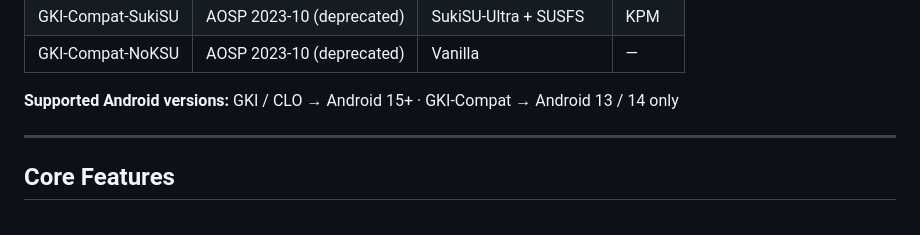
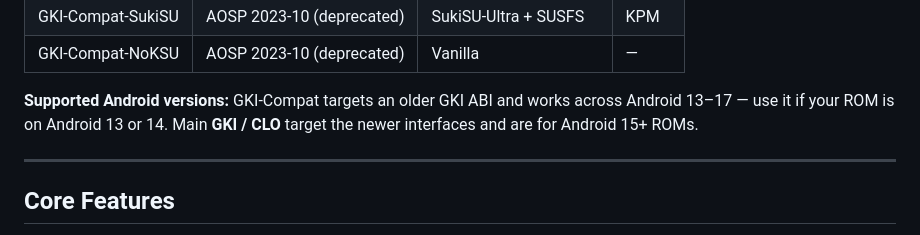
Before and after one commit to yurika-sudo/kernel_sapphire_SM6225, a Markdown page: docs/variants.md, the part around the change. Drawn GitHub-style.

Commit message:
Update Android version support details in variants.md
Clarified supported Android versions for GKI-Compat.

```diff
--- a/docs/variants.md
+++ b/docs/variants.md
@@ -14,7 +14,7 @@
 | GKI-Compat-SukiSU | AOSP 2023-10 (deprecated) | SukiSU-Ultra + SUSFS | KPM |
 | GKI-Compat-NoKSU | AOSP 2023-10 (deprecated) | Vanilla | — |
 
-**Supported Android versions:** GKI / CLO → Android 15+ · GKI-Compat → Android 13 / 14 only
+**Supported Android versions:** GKI-Compat targets an older GKI ABI and works across Android 13–17 — use it if your ROM is on Android 13 or 14. Main **GKI / CLO** target the newer interfaces and are for Android 15+ ROMs.
 
 ---
 
```
